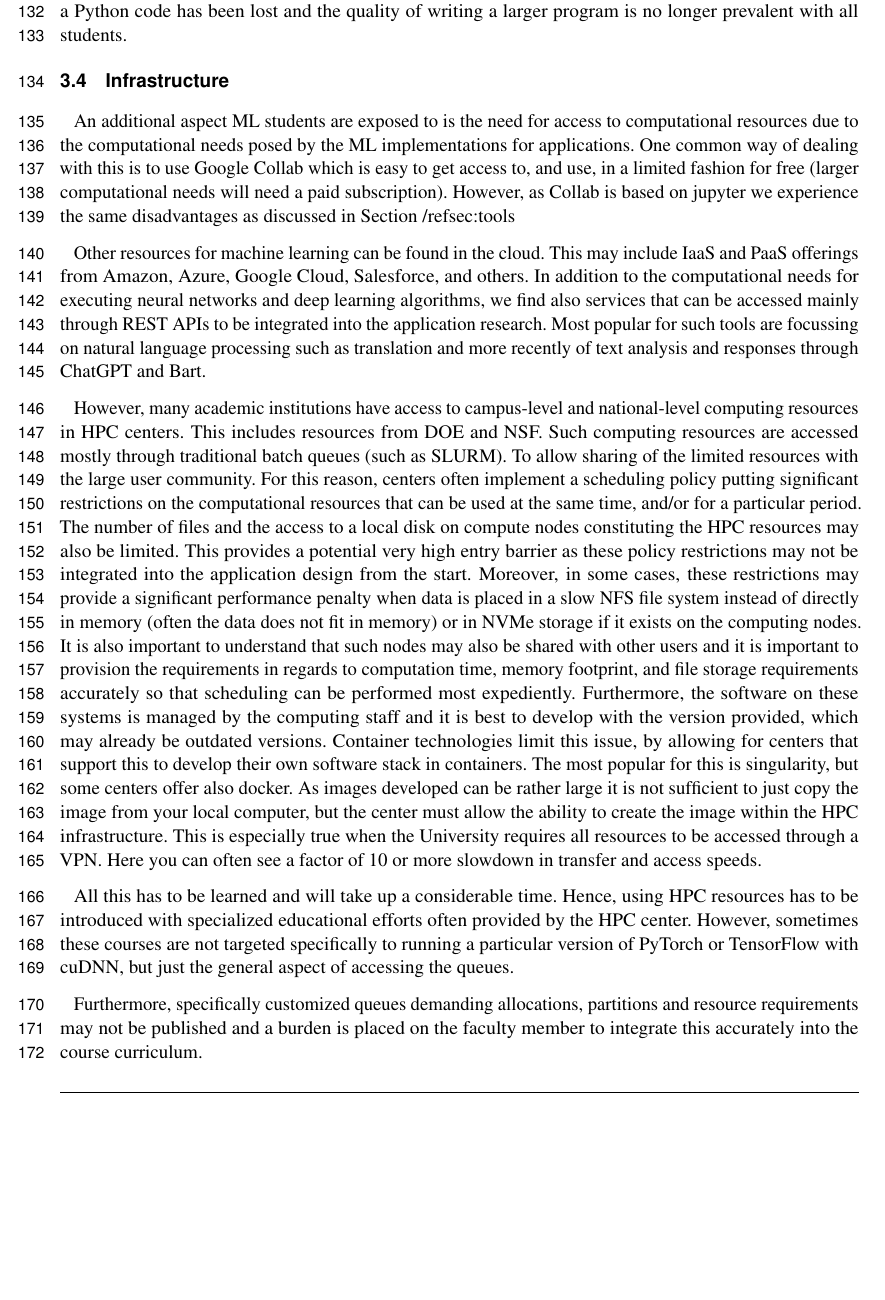
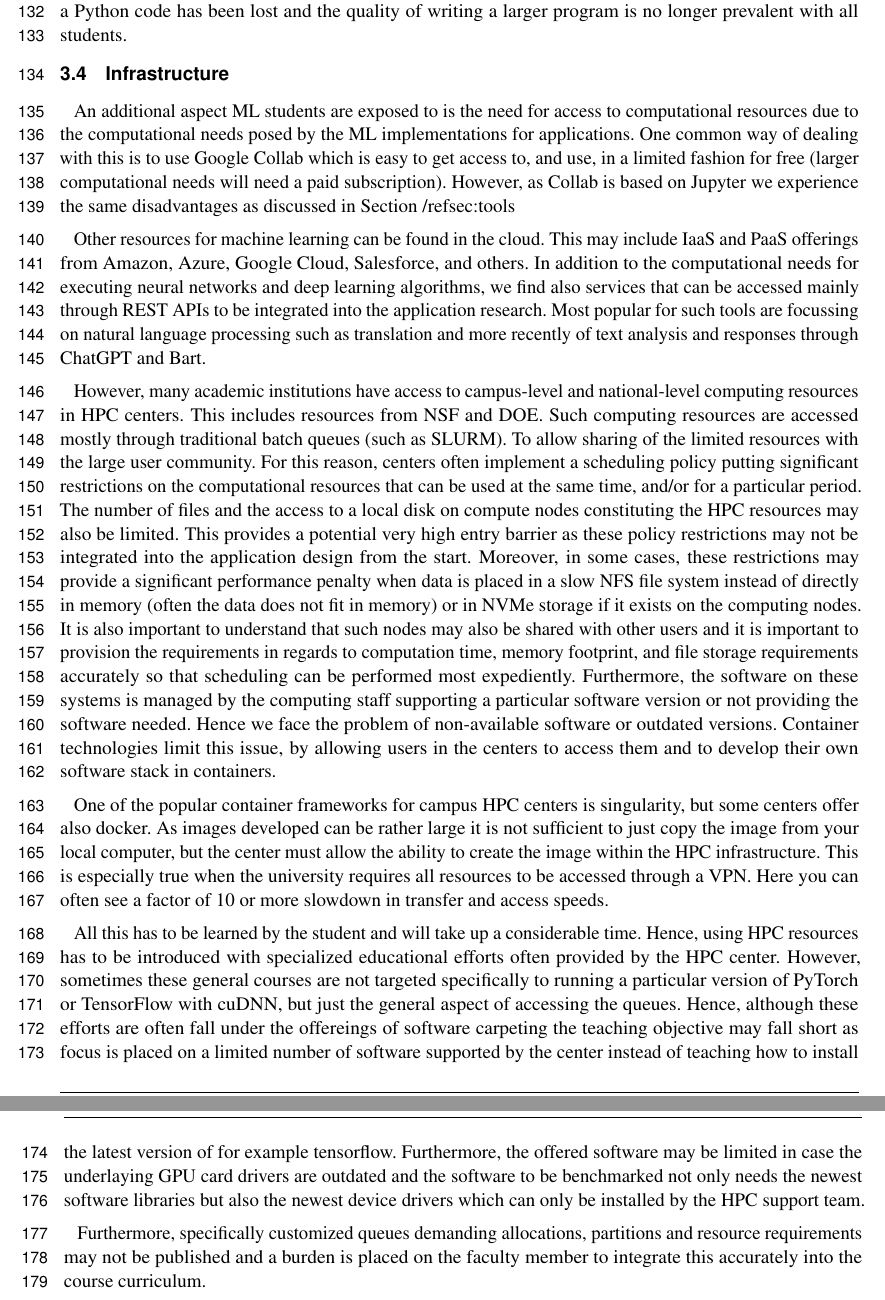
Before and after one commit to cyberaide/paper-frontiers, a LaTeX document (vonLaszewski-frontiers.tex): part of page 5 of 27 before the commit and two parts of pages 5 and 6 of 27 after it, the two joined at a grey line, cut so that both start at the same text, the shorter picture padded with empty space. Compiled offline with pdfLaTeX.

Commit message:
infrastructure

```diff
--- a/vonLaszewski-frontiers.tex
+++ b/vonLaszewski-frontiers.tex
@@ -409,7 +409,7 @@ to computational resources due to the computational needs posed by the
 ML implementations for applications. One common way of dealing with
 this is to use Google Collab which is easy to get access to, and use,
 in a limited fashion for free (larger computational needs will need a
-paid subscription).  However, as Collab is based on jupyter we
+paid subscription).  However, as Collab is based on Jupyter we
 experience the same disadvantages as discussed in
 Section~/ref{sec:tools}
 
@@ -424,43 +424,64 @@ more recently of text analysis and responses through ChatGPT and Bart.
 
 However, many academic institutions have access to campus-level and
 national-level computing resources in HPC centers.  This includes
-resources from DOE and NSF. Such computing resources are accessed
+resources from NSF and DOE. Such computing resources are accessed
 mostly through traditional batch queues (such as SLURM).  To allow
 sharing of the limited resources with the large user community. For
 this reason, centers often implement a scheduling policy putting
 significant restrictions on the computational resources that can be
 used at the same time, and/or for a particular period. The number of
 files and the access to a local disk on compute nodes constituting the
-HPC resources may also be limited.  This provides a potential very high
-entry barrier as these policy restrictions may not be integrated into
-the application design from the start.  Moreover, in some cases, these
-restrictions may provide a significant performance penalty when data
-is placed in a slow NFS file system instead of directly in memory
+HPC resources may also be limited.  This provides a potential very
+high entry barrier as these policy restrictions may not be integrated
+into the application design from the start.  Moreover, in some cases,
+these restrictions may provide a significant performance penalty when
+data is placed in a slow NFS file system instead of directly in memory
 (often the data does not fit in memory) or in NVMe storage if it
 exists on the computing nodes.  It is also important to understand
 that such nodes may also be shared with other users and it is
 important to provision the requirements in regards to computation
 time, memory footprint, and file storage requirements accurately so
 that scheduling can be performed most expediently.  Furthermore, the
-software on these systems is managed by the computing staff and it is
-best to develop with the version provided, which may already be
-outdated versions.  Container technologies limit this issue, by
-allowing for centers that support this to develop their own software
-stack in containers. The most popular for this is singularity, but
-some centers offer also docker.  As images developed can be rather
-large it is not sufficient to just copy the image from your local
-computer, but the center must allow the ability to create the image
-within the HPC infrastructure. This is especially true when the
-University requires all resources to be accessed through a VPN. Here
-you can often see a factor of 10 or more slowdown in transfer and
-access speeds.
-
-All this has to be learned and will take up a considerable
-time. Hence, using HPC resources has to be introduced with specialized
-educational efforts often provided by the HPC center. However,
-sometimes these courses are not targeted specifically to running a
-particular version of PyTorch or TensorFlow with cuDNN, but just the
-general aspect of accessing the queues.
+software on these systems is managed by the computing staff supporting
+a particular software version or not providing the software
+needed. Hence we face the problem of non-available software or
+outdated versions. Container technologies limit this issue, by
+allowing users in the centers to access them and to develop their own
+software stack in containers.
+
+\begin{comment}
+
+  However, we experienced centers that although container images were
+  allowed by users to run on the system, the software to create the
+  images with the native tools was not allowed by the users and thus
+  making the offering of container technology mute.
+
+\end{comment}
+
+One of the popular container frameworks for campus HPC centers is
+singularity, but some centers offer also docker.  As images developed
+can be rather large it is not sufficient to just copy the image from
+your local computer, but the center must allow the ability to create
+the image within the HPC infrastructure. This is especially true when
+the university requires all resources to be accessed through a
+VPN. Here you can often see a factor of 10 or more slowdown in
+transfer and access speeds.
+
+All this has to be learned by the student and will take up a
+considerable time. Hence, using HPC resources has to be introduced
+with specialized educational efforts often provided by the HPC
+center. However, sometimes these general courses are not targeted
+specifically to running a particular version of PyTorch or TensorFlow
+with cuDNN, but just the general aspect of accessing the
+queues. Hence, although these efforts are often fall under the
+offereings of software carpeting the teaching objective may fall short
+as focus is placed on a limited number of software supported by the
+center instead of teaching how to install the latest version of for
+example tensorflow. Furthermore, the offered software may be limited
+in case the underlaying GPU card drivers are outdated and the software
+to be benchmarked not only needs the newest software libraries but
+also the newest device drivers which can only be installed by the HPC
+support team.
 
 Furthermore, specifically customized queues demanding allocations,
 partitions and resource requirements may not be published and a burden
```
Also changed, not shown: vonLaszewski-frontiers.tex (5 more changed lines).
